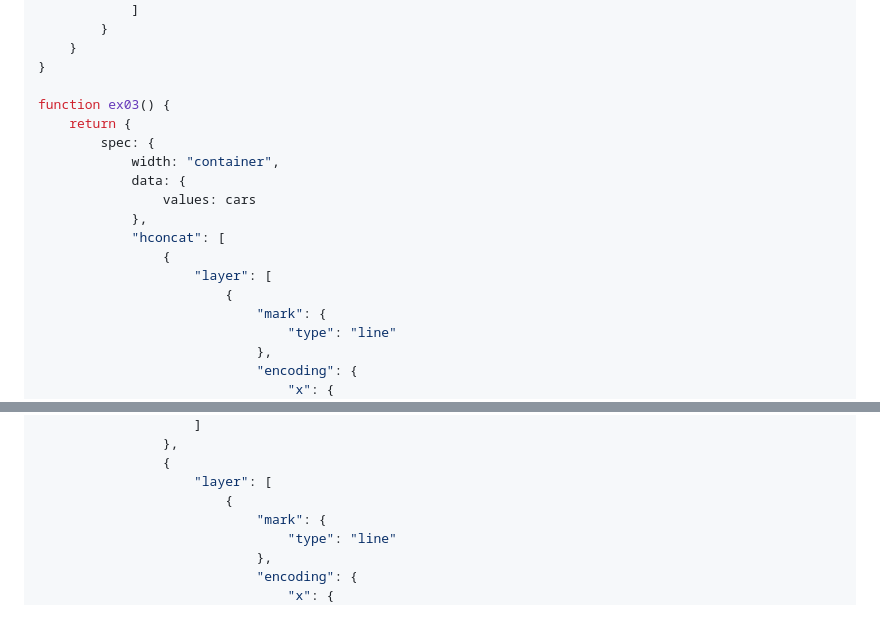
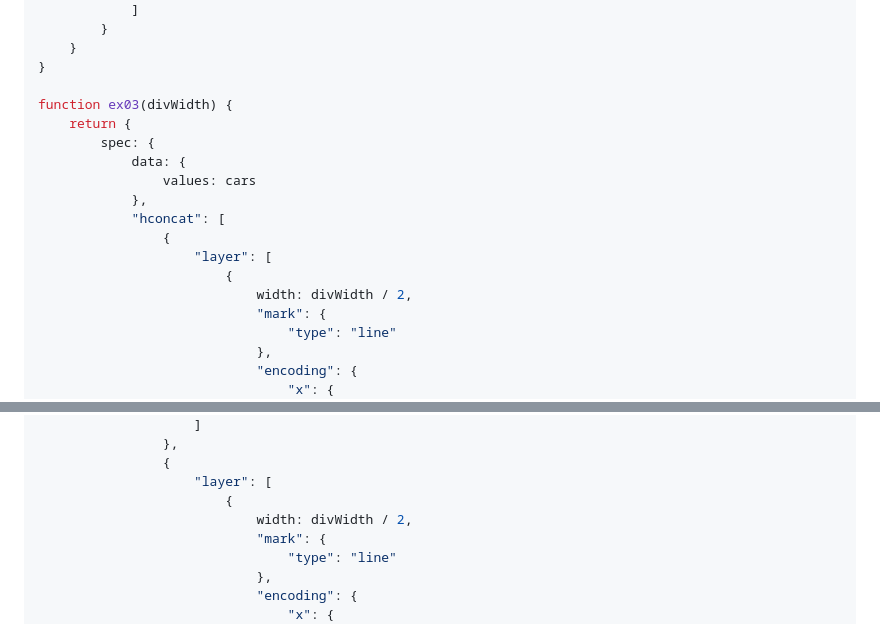
Before and after one commit to mlage/curso-vis, a Markdown page: 12 - vega-lite/docs/pg02.md, 2 parts joined by grey strips. Drawn GitHub-style.

```diff
--- a/12 - vega-lite/docs/pg02.md
+++ b/12 - vega-lite/docs/pg02.md
@@ -81,10 +111,9 @@ function ex02() {
     }
 }
 
-function ex03() {
+function ex03(divWidth) {
     return {
         spec: {
-            width: "container",
             data: {
                 values: cars
             },
@@ -92,6 +121,7 @@ function ex03() {
                 {
                     "layer": [
                         {
+                            width: divWidth / 2,
                             "mark": {
                                 "type": "line"
                             },
@@ -128,6 +158,7 @@ function ex03() {
                 {
                     "layer": [
                         {
+                            width: divWidth / 2,
                             "mark": {
                                 "type": "line"
                             },
```
Also changed, not shown: other parts of 12 - vega-lite/docs/pg02.md (+34 -25 lines).
